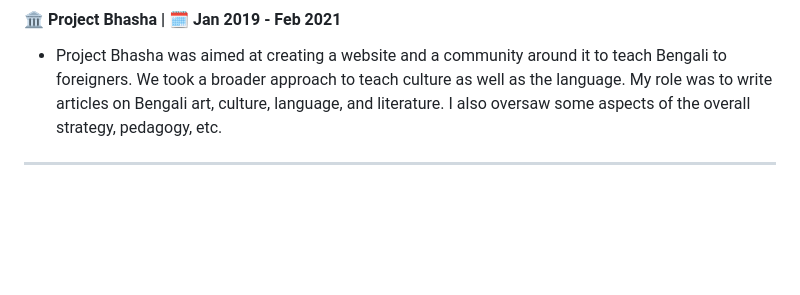
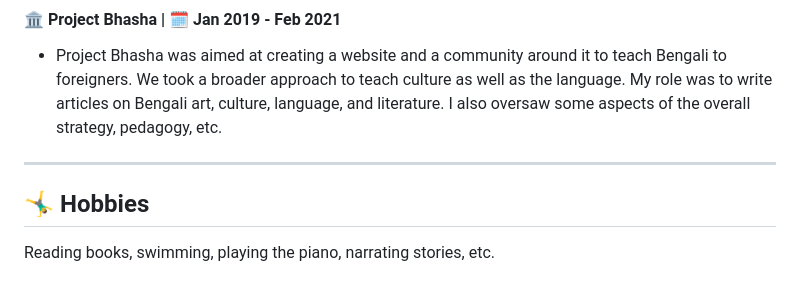
Before and after one commit to ritog/ritog.github.io, a Markdown page: README.md, the part around one of its changes. Drawn GitHub-style; blank space fills up the shorter version.

Commit message:
added hobbies, formatted skills

```diff
--- a/README.md
+++ b/README.md
@@ -311,3 +311,7 @@ I recorded my voice and validates others' for creating the Mozilla Common Voice
 * Project Bhasha was aimed at creating a website and a community around it to teach Bengali to foreigners. We took a broader approach to teach culture as well as the language. My role was to write articles on Bengali art, culture, language, and literature. I also oversaw some aspects of the overall strategy, pedagogy, etc.
 
 ___
+
+## 🤸‍♂️ Hobbies
+
+Reading books, swimming, playing the piano, narrating stories, etc.
```
Also changed, not shown: other parts of README.md (+2 -2 lines).
